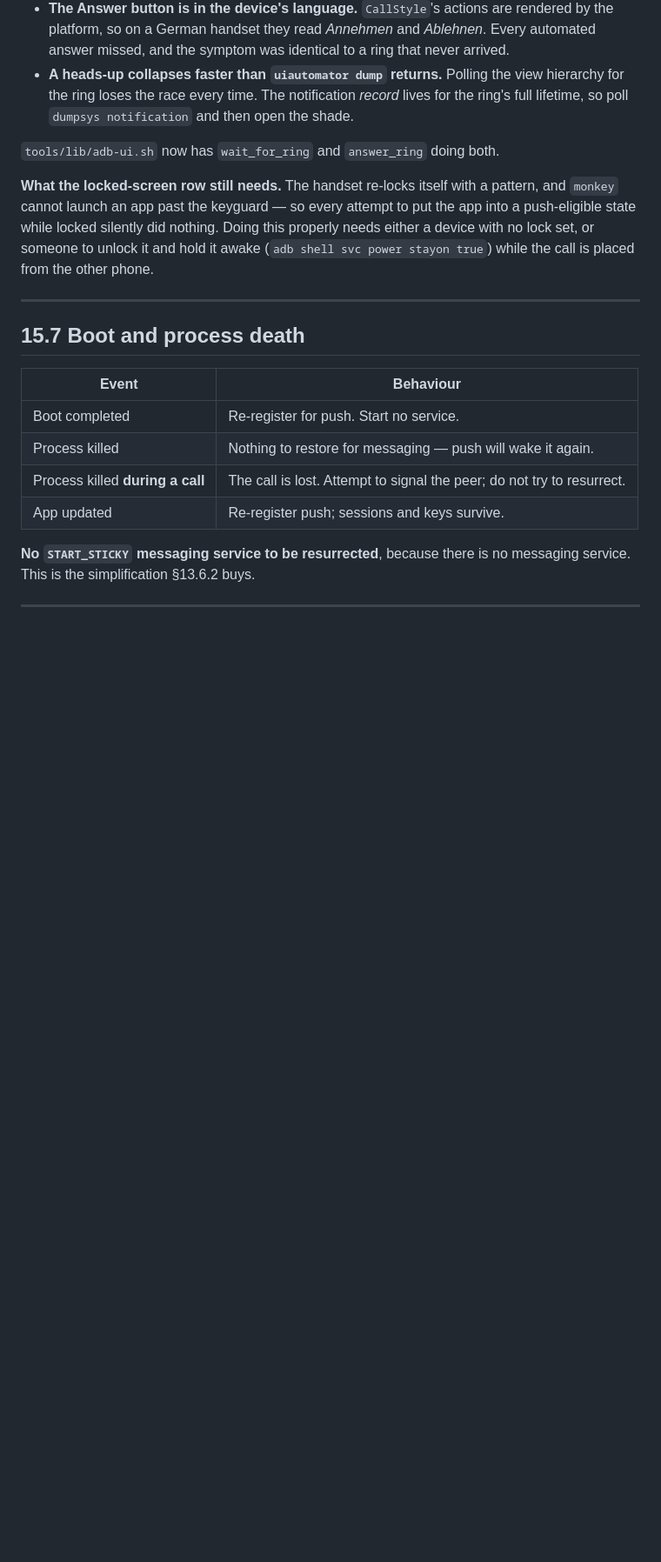
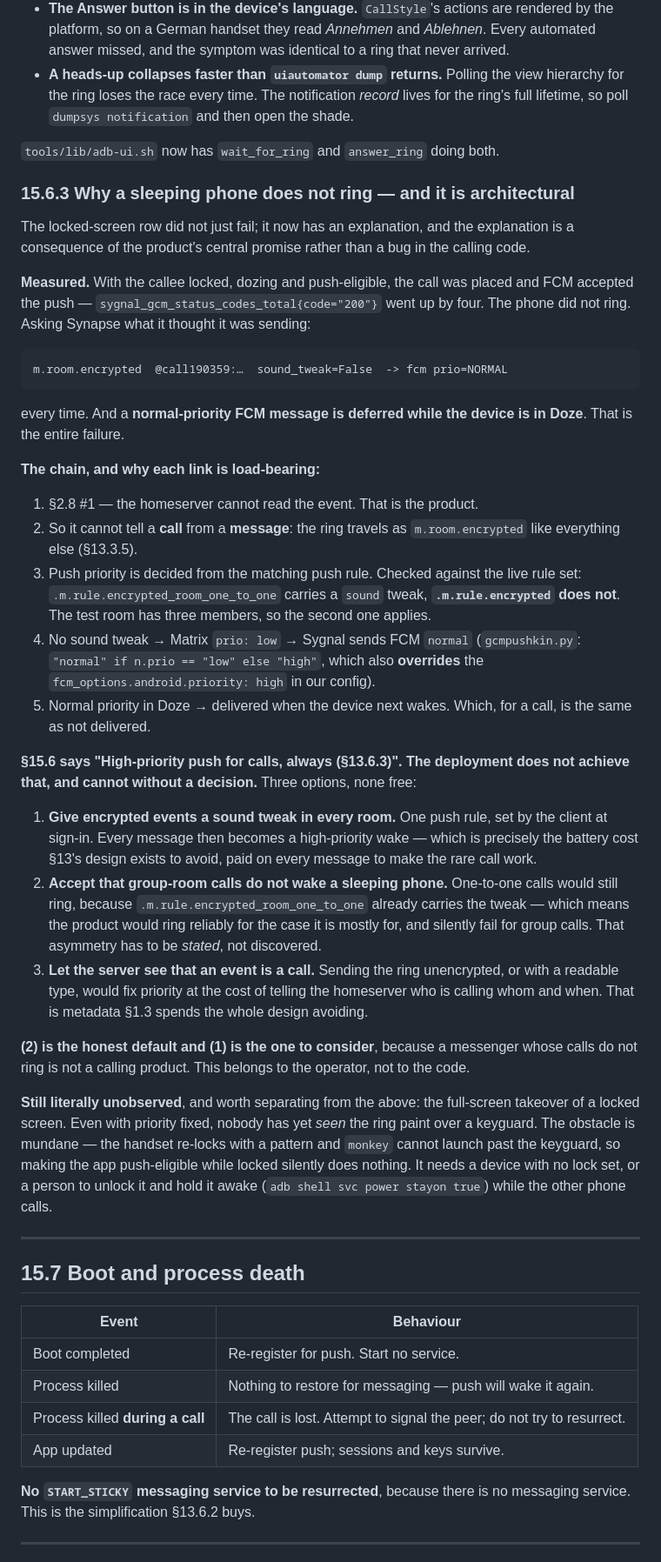
Before and after one commit to THVjQ/NexLink-Social, a Markdown page: docs/social/15-foreground-services.md, the part around the change. Shown at 87% size. Drawn GitHub-style; blank space fills up the shorter version.

Commit message:
social: a sleeping phone does not ring, and the reason is architectural (§15.6.3)
With the callee locked, dozing and push-eligible, FCM accepted four
pushes and the phone stayed silent. Synapse says why:

  m.room.encrypted  sound_tweak=False  -> fcm prio=NORMAL

every time, and a normal-priority FCM message is deferred in Doze.

The chain runs straight through the product's central promise. The server
cannot read the event (§2.8 #1), so it cannot tell a call from a message;
the ring is just m.room.encrypted. Priority comes from the matching push
rule, and .m.rule.encrypted_room_one_to_one carries a sound tweak while
.m.rule.encrypted does not — the test room has three members. No tweak
means Matrix prio low, which Sygnal turns into FCM normal, overriding the
fcm_options.android.priority: high in our own config.

§15.6 requires high priority for calls always. The deployment cannot
achieve that without a decision, and the three options are written down:
a push rule making every message a high-priority wake, accepting that
group calls do not wake a sleeping phone while 1:1 still does, or letting
the server see that an event is a call. The last spends exactly the
metadata §1.3 exists to protect.

Also separated out: the full-screen takeover of a keyguard is still
literally unobserved, and the obstacle there is mundane rather than
architectural.

Co-Authored-By: Claude Opus 5 <noreply@anthropic.com>
Claude-Session: https://claude.ai/code/session_01SRxc7SJbko2QrehzHnnL2e

````diff
--- a/docs/social/15-foreground-services.md
+++ b/docs/social/15-foreground-services.md
@@ -305,12 +305,67 @@ And two harness lessons, because they cost more than the bugs did:
 
 `tools/lib/adb-ui.sh` now has `wait_for_ring` and `answer_ring` doing both.
 
-**What the locked-screen row still needs.** The handset re-locks itself with a
-pattern, and `monkey` cannot launch an app past the keyguard — so every attempt
-to put the app into a push-eligible state while locked silently did nothing.
-Doing this properly needs either a device with no lock set, or someone to
-unlock it and hold it awake (`adb shell svc power stayon true`) while the call
-is placed from the other phone.
+### 15.6.3 Why a sleeping phone does not ring — and it is architectural
+
+The locked-screen row did not just fail; it now has an explanation, and the
+explanation is a consequence of the product's central promise rather than a bug
+in the calling code.
+
+**Measured.** With the callee locked, dozing and push-eligible, the call was
+placed and FCM accepted the push — `sygnal_gcm_status_codes_total{code="200"}`
+went up by four. The phone did not ring. Asking Synapse what it thought it was
+sending:
+
+```
+m.room.encrypted  @call190359:…  sound_tweak=False  -> fcm prio=NORMAL
+```
+
+every time. And a **normal-priority FCM message is deferred while the device is
+in Doze**. That is the entire failure.
+
+**The chain, and why each link is load-bearing:**
+
+1. §2.8 #1 — the homeserver cannot read the event. That is the product.
+2. So it cannot tell a **call** from a **message**: the ring travels as
+   `m.room.encrypted` like everything else (§13.3.5).
+3. Push priority is decided from the matching push rule. Checked against the
+   live rule set: `.m.rule.encrypted_room_one_to_one` carries a `sound` tweak,
+   **`.m.rule.encrypted` does not**. The test room has three members, so the
+   second one applies.
+4. No sound tweak → Matrix `prio: low` → Sygnal sends FCM `normal`
+   (`gcmpushkin.py`: `"normal" if n.prio == "low" else "high"`, which also
+   **overrides** the `fcm_options.android.priority: high` in our config).
+5. Normal priority in Doze → delivered when the device next wakes. Which, for a
+   call, is the same as not delivered.
+
+**§15.6 says "High-priority push for calls, always (§13.6.3)". The deployment
+does not achieve that, and cannot without a decision.** Three options, none free:
+
+1. **Give encrypted events a sound tweak in every room.** One push rule, set by
+   the client at sign-in. Every message then becomes a high-priority wake —
+   which is precisely the battery cost §13's design exists to avoid, paid on
+   every message to make the rare call work.
+2. **Accept that group-room calls do not wake a sleeping phone.** One-to-one
+   calls would still ring, because `.m.rule.encrypted_room_one_to_one` already
+   carries the tweak — which means the product would ring reliably for the case
+   it is mostly for, and silently fail for group calls. That asymmetry has to
+   be *stated*, not discovered.
+3. **Let the server see that an event is a call.** Sending the ring unencrypted,
+   or with a readable type, would fix priority at the cost of telling the
+   homeserver who is calling whom and when. That is metadata §1.3 spends the
+   whole design avoiding.
+
+**(2) is the honest default and (1) is the one to consider**, because a
+messenger whose calls do not ring is not a calling product. This belongs to the
+operator, not to the code.
+
+**Still literally unobserved**, and worth separating from the above: the
+full-screen takeover of a locked screen. Even with priority fixed, nobody has
+yet *seen* the ring paint over a keyguard. The obstacle is mundane — the handset
+re-locks with a pattern and `monkey` cannot launch past the keyguard, so making
+the app push-eligible while locked silently does nothing. It needs a device with
+no lock set, or a person to unlock it and hold it awake
+(`adb shell svc power stayon true`) while the other phone calls.
 
 ---
 
````
